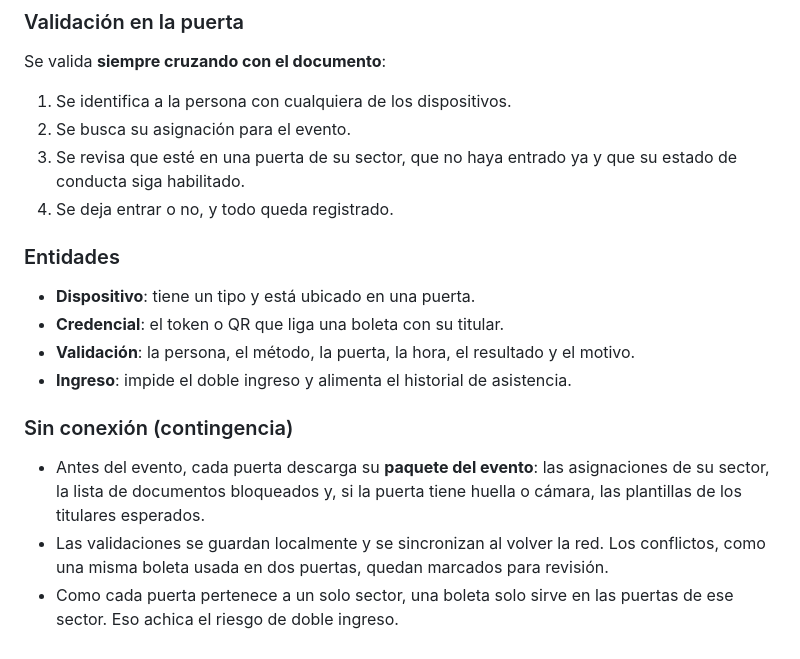
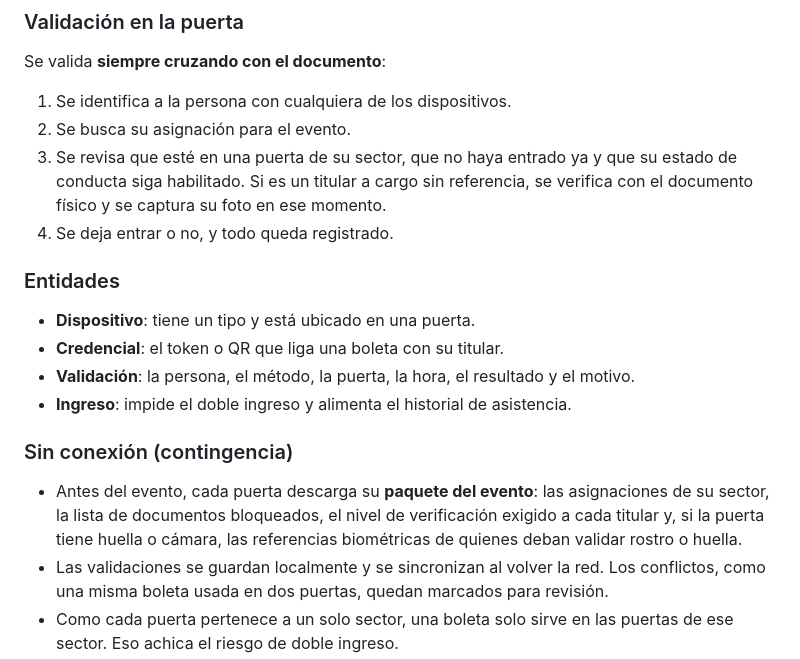
Before and after one commit to jguzman-naowee/event-access-control, a Markdown page: modeling/dominio.md, the part around one of its changes. Drawn GitHub-style.

```diff
--- a/modeling/dominio.md
+++ b/modeling/dominio.md
@@ -239,6 +285,7 @@ Se valida **siempre cruzando con el documento**:
 1. Se identifica a la persona con cualquiera de los dispositivos.
 2. Se busca su asignación para el evento.
 3. Se revisa que esté en una puerta de su sector, que no haya entrado ya y que su estado de conducta siga habilitado.
+   Si es un titular a cargo sin referencia, se verifica con el documento físico y se captura su foto en ese momento.
 4. Se deja entrar o no, y todo queda registrado.
 
 ### Entidades
@@ -251,7 +298,7 @@ Se valida **siempre cruzando con el documento**:
 ### Sin conexión (contingencia)
 
 - Antes del evento, cada puerta descarga su **paquete del evento**: las asignaciones de su sector, la
-  lista de documentos bloqueados y, si la puerta tiene huella o cámara, las plantillas de los titulares esperados.
+  lista de documentos bloqueados, el nivel de verificación exigido a cada titular y, si la puerta tiene huella o cámara, las referencias biométricas de quienes deban validar rostro o huella.
 - Las validaciones se guardan localmente y se sincronizan al volver la red. Los conflictos, como una
   misma boleta usada en dos puertas, quedan marcados para revisión.
 - Como cada puerta pertenece a un solo sector, una boleta solo sirve en las puertas de ese sector. Eso achica el riesgo de doble ingreso.
```
Also changed, not shown: other parts of modeling/dominio.md (+54 -3 lines), modeling/superficies.md (added, +124 -0 lines).
